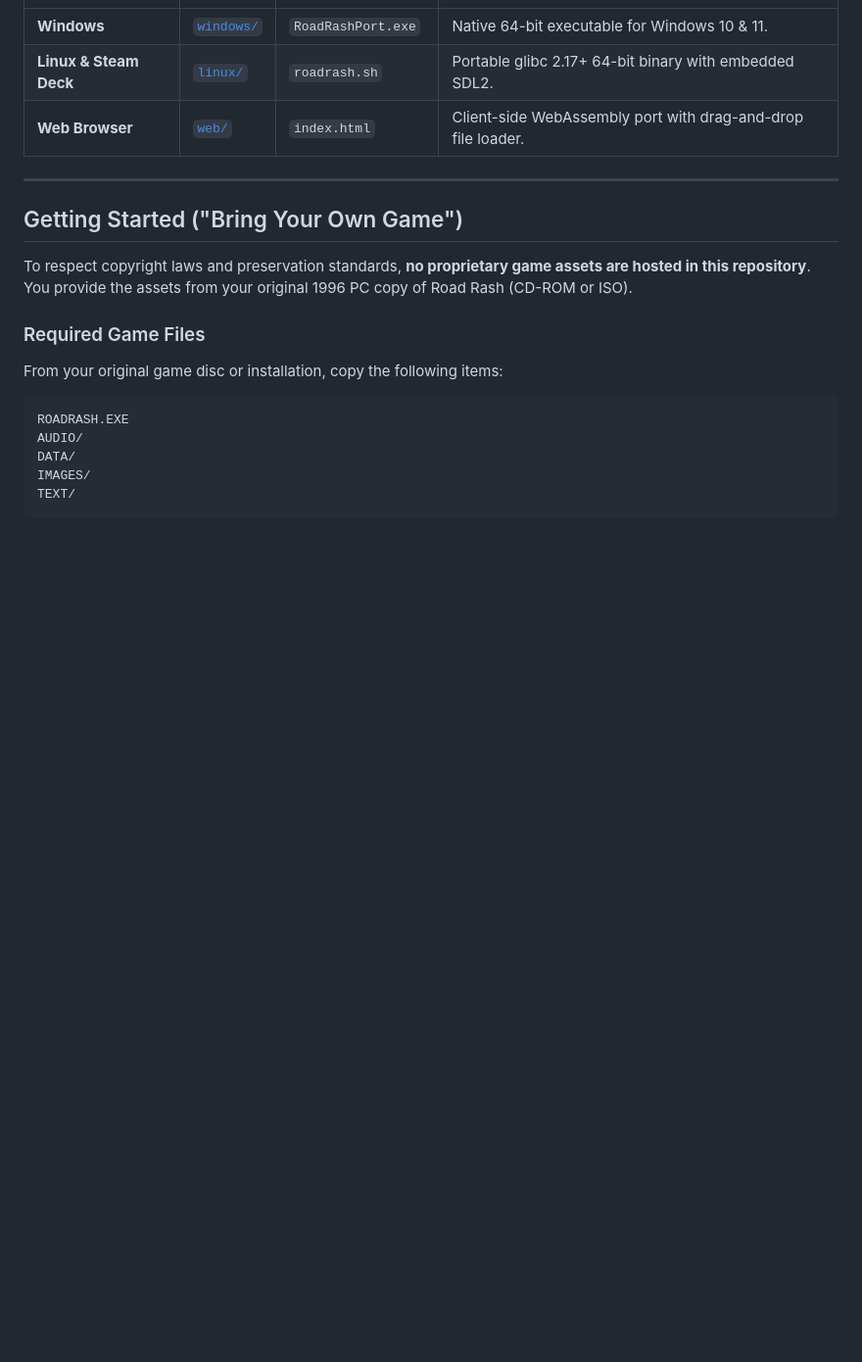
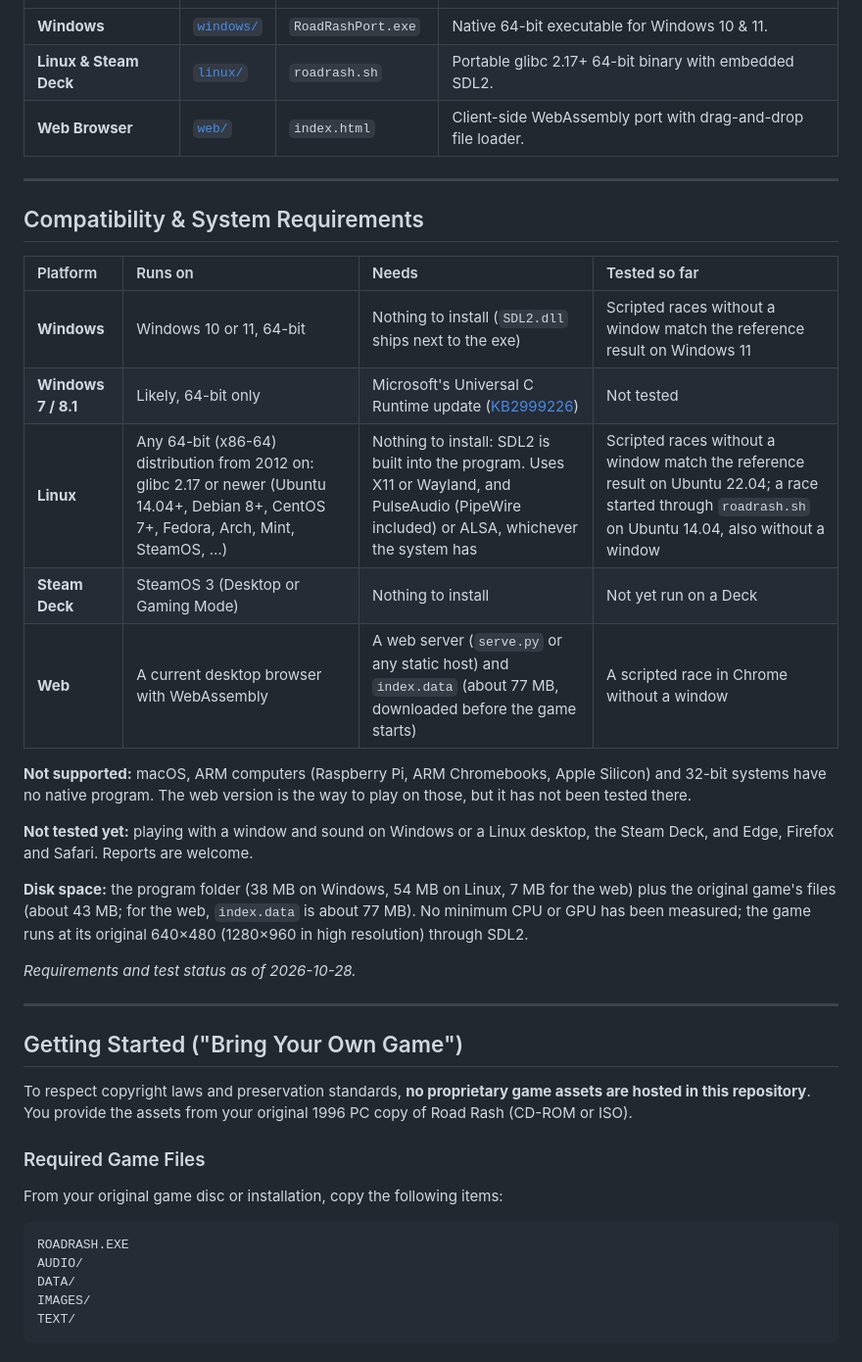
Before and after one commit to speedydevil007/road-sdl2-rash, a Markdown page: README.md, the part around the change. Shown at 98% size. Drawn GitHub-style; blank space fills up the shorter version.

Commit message:
README: compatibility and system requirements, with what has been tested

```diff
--- a/README.md
+++ b/README.md
@@ -53,6 +53,26 @@ Runs natively at full speed on **Windows 10/11**, **Linux**, **Steam Deck**, and
 | **Windows** | [`windows/`](windows/) | `RoadRashPort.exe` | Native 64-bit executable for Windows 10 & 11. |
 | **Linux & Steam Deck** | [`linux/`](linux/) | `roadrash.sh` | Portable glibc 2.17+ 64-bit binary with embedded SDL2. |
 | **Web Browser** | [`web/`](web/) | `index.html` | Client-side WebAssembly port with drag-and-drop file loader. |
+
+---
+
+## Compatibility & System Requirements
+
+| Platform | Runs on | Needs | Tested so far |
+| :--- | :--- | :--- | :--- |
+| **Windows** | Windows 10 or 11, 64-bit | Nothing to install (`SDL2.dll` ships next to the exe) | Scripted races without a window match the reference result on Windows 11 |
+| **Windows 7 / 8.1** | Likely, 64-bit only | Microsoft's Universal C Runtime update ([KB2999226](https://support.microsoft.com/kb/2999226)) | Not tested |
+| **Linux** | Any 64-bit (x86-64) distribution from 2012 on: glibc 2.17 or newer (Ubuntu 14.04+, Debian 8+, CentOS 7+, Fedora, Arch, Mint, SteamOS, …) | Nothing to install: SDL2 is built into the program. Uses X11 or Wayland, and PulseAudio (PipeWire included) or ALSA, whichever the system has | Scripted races without a window match the reference result on Ubuntu 22.04; a race started through `roadrash.sh` on Ubuntu 14.04, also without a window |
+| **Steam Deck** | SteamOS 3 (Desktop or Gaming Mode) | Nothing to install | Not yet run on a Deck |
+| **Web** | A current desktop browser with WebAssembly | A web server (`serve.py` or any static host) and `index.data` (about 77 MB, downloaded before the game starts) | A scripted race in Chrome without a window |
+
+**Not supported:** macOS, ARM computers (Raspberry Pi, ARM Chromebooks, Apple Silicon) and 32-bit systems have no native program. The web version is the way to play on those, but it has not been tested there.
+
+**Not tested yet:** playing with a window and sound on Windows or a Linux desktop, the Steam Deck, and Edge, Firefox and Safari. Reports are welcome.
+
+**Disk space:** the program folder (38 MB on Windows, 54 MB on Linux, 7 MB for the web) plus the original game's files (about 43 MB; for the web, `index.data` is about 77 MB). No minimum CPU or GPU has been measured; the game runs at its original 640×480 (1280×960 in high resolution) through SDL2.
+
+*Requirements and test status as of 2026-10-28.*
 
 ---
 
```
